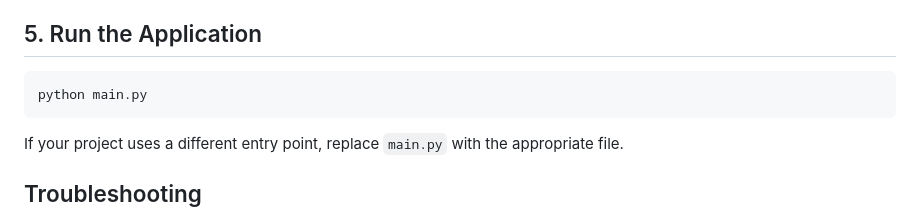
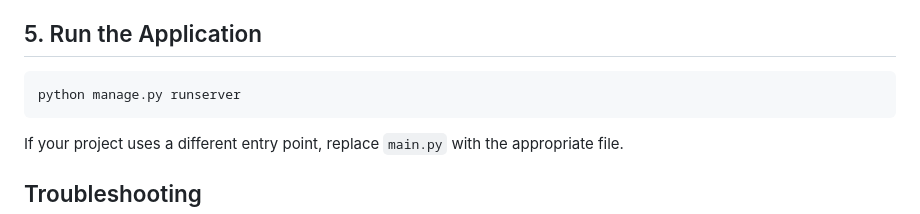
Before and after one commit to Developer-Zaid19/Assistant-Model_160M-Tasking_Embeddings, a Markdown page: README.md, the part around the change. Rendered like a GitHub page.

````diff
--- a/README.md
+++ b/README.md
@@ -77,7 +77,7 @@ models/
 ## 5. Run the Application
 
 ```bash
-python main.py
+python manage.py runserver
 ```
 
 If your project uses a different entry point, replace `main.py` with the appropriate file.
````
